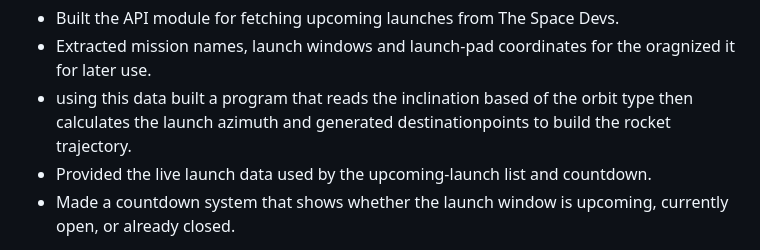
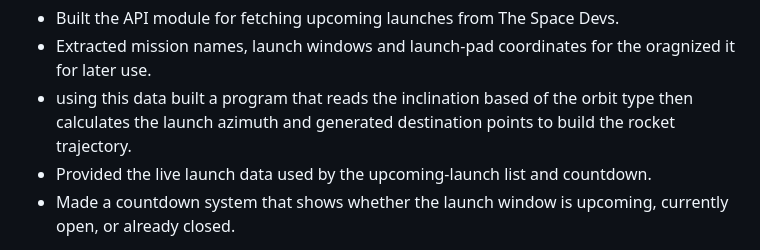
Before and after one commit to Justin-Osborne07/hyperlane-missionaccomplished-2026, a Markdown page: README.md, the part around the change. Drawn GitHub-style.

```diff
--- a/README.md
+++ b/README.md
@@ -39,7 +39,7 @@ We built Hyperlane for the **Mission Acomplished Hackathon** as a team of three,
 - Built the API module for fetching upcoming launches from The Space Devs.
 - Extracted mission names, launch windows and launch-pad coordinates for the oragnized it for later use.
 - using this data built a program that reads the inclination based of the orbit type then
-calculates the launch azimuth and generated destinationpoints to build the rocket trajectory.
+calculates the launch azimuth and generated destination points to build the rocket trajectory.
 - Provided the live launch data used by the upcoming-launch list and countdown.
 - Made a countdown system that shows whether the launch
 window is upcoming, currently open, or already closed.
```
